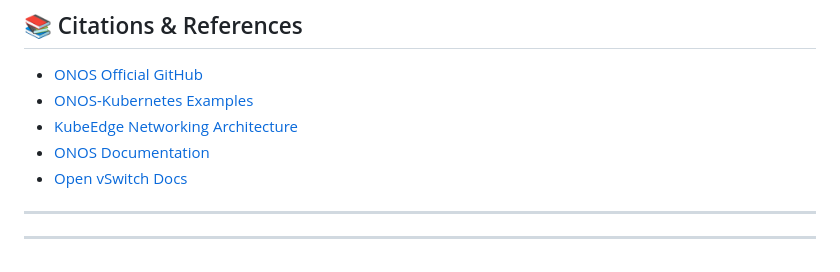
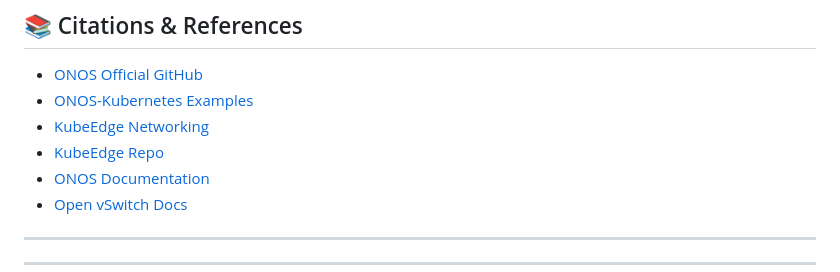
Before and after one commit to HenokBerhanu/DREAM_1.3, a Markdown page: SDN-Controller/README.md, the part around the change. Drawn GitHub-style.

```diff
--- a/SDN-Controller/README.md
+++ b/SDN-Controller/README.md
@@ -162,7 +162,8 @@ apps -a -s
 ## 📚 Citations & References
 - [ONOS Official GitHub](https://github.com/opennetworkinglab/onos)
 - [ONOS-Kubernetes Examples](https://github.com/opennetworkinglab/onos-kubernetes)
-- [KubeEdge Networking Architecture](https://kubeedge.io/)
+- [KubeEdge Networking](https://kubeedge.io/)
+- [KubeEdge Repo](https://github.com/kubeedge/kubeedge)
 - [ONOS Documentation](https://wiki.onosproject.org/display/ONOS)
 - [Open vSwitch Docs](https://docs.openvswitch.org/en/latest/)
 
```
